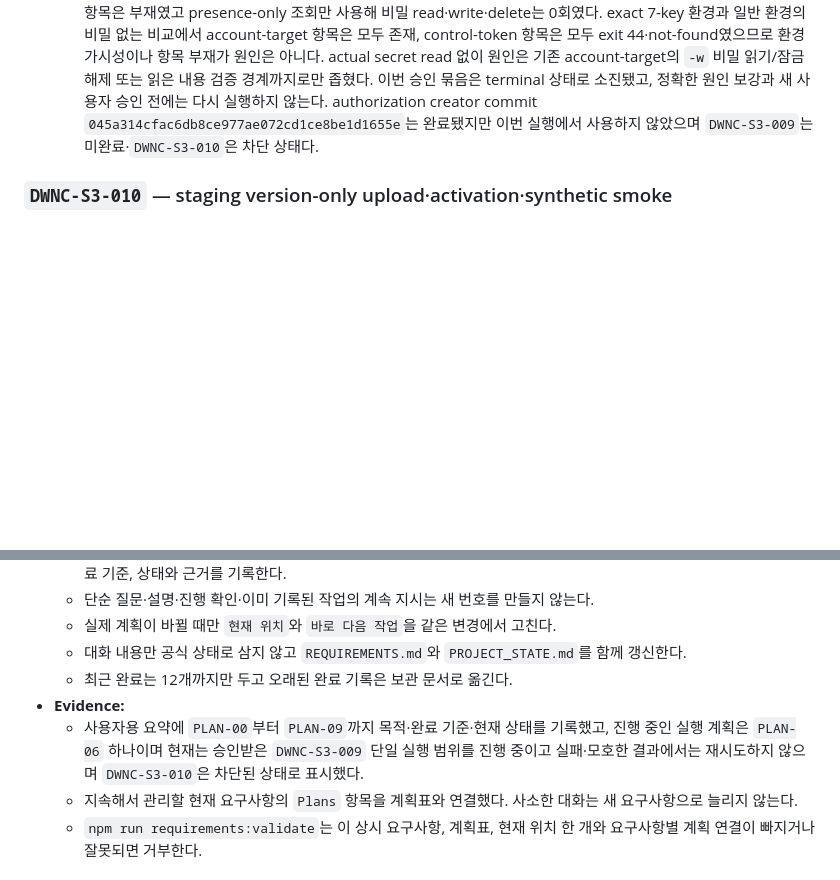
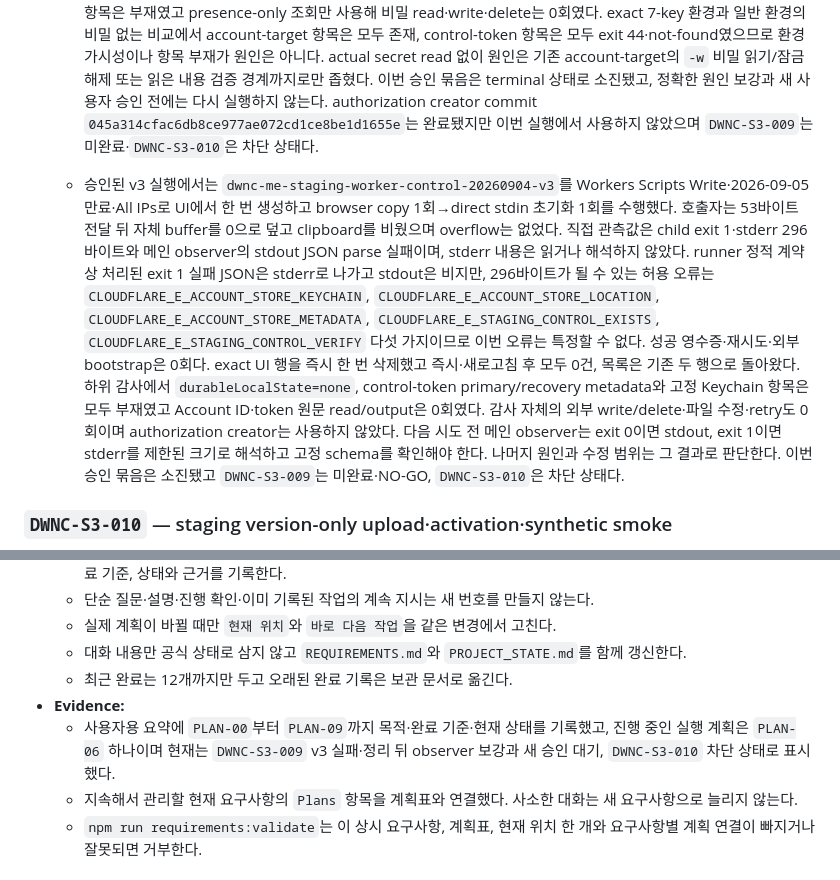
Before and after one commit to tsusaikang/dwnc.me, a Markdown page: docs/REQUIREMENTS.md, 2 parts joined by grey strips. Rendered like a GitHub page; blank space fills up the shorter version.

```diff
--- a/docs/REQUIREMENTS.md
+++ b/docs/REQUIREMENTS.md
@@ -148,6 +148,8 @@
   - `dwnc-me-staging-worker-control-20260904` Account API token은 Workers Scripts Write 한 권한과 2026-09-05 만료로 생성됐다. 최초 `npm run cloudflare:staging:control-token:init`은 `CLOUDFLARE_E_ACCOUNT_CLIPBOARD`로 clipboard 단계에서 실패했다. 재시도·복구·후속 외부 요청 0, token 검증·Keychain·metadata 생성 불성립 상태에서 중단했다. 이후 사용자 승인으로 Cloudflare UI에서 해당 token을 정확히 1회 삭제했고, 즉시 목록과 새로고침 후 목록 모두 0건을 확인했다. 내장 브라우저 clipboard는 raw read 0으로 내용을 읽지 않고 빈 문자열로 덮어써 비웠다. 다른 token·Worker·version·deployment·공개 endpoint·DNS·route·traffic·R2 변경은 0이다. 이 요구사항은 아직 미완료이며, 새 token 생성·새 전달·재시도는 새 사용자 승인 전에 하지 않고 `DWNC-S3-010`도 시작하지 않는다.
   - 위 두 항목의 승인 제안·대기 문장은 첫 실패 직후, 이어진 단일 승인 범위는 두 번째 실행 직전의 당시 상태를 기록한다.
   - 승인된 재개 실행에서 `dwnc-me-staging-worker-control-20260904-v2`를 Workers Scripts Write 한 권한·2026-09-05 만료로 UI에서 한 번 생성하고 browser copy 1회→direct stdin actual init 1회를 수행했다. runner는 53바이트를 받았지만 기존 account-target Keychain 확인이 `CLOUDFLARE_E_ACCOUNT_STORE_KEYCHAIN`으로 먼저 실패해 `inputReads=0`, `bufferZeroed=true`, `durableState=none`, raw child output 0과 clipboard clear를 유지했다. token verify·subdomain GET·Keychain/metadata write·bootstrap·deploy·Worker/version/deployment/public endpoint·DNS/route/traffic·R2 변경은 모두 0회이며 재시도하지 않았다. terminal cleanup에서 해당 exact UI 행을 한 번 삭제하고 즉시·새로고침 후 부재를 확인했으며 token action 행은 이전 2개로 돌아왔다. primary/recovery control metadata와 고정 control-token Keychain 항목은 부재였고 presence-only 조회만 사용해 비밀 read·write·delete는 0회였다. exact 7-key 환경과 일반 환경의 비밀 없는 비교에서 account-target 항목은 모두 존재, control-token 항목은 모두 exit 44·not-found였으므로 환경 가시성이나 항목 부재가 원인은 아니다. actual secret read 없이 원인은 기존 account-target의 `-w` 비밀 읽기/잠금 해제 또는 읽은 내용 검증 경계까지로만 좁혔다. 이번 승인 묶음은 terminal 상태로 소진됐고, 정확한 원인 보강과 새 사용자 승인 전에는 다시 실행하지 않는다. authorization creator commit `045a314cfac6db8ce977ae072cd1ce8be1d1655e`는 완료됐지만 이번 실행에서 사용하지 않았으며 `DWNC-S3-009`는 미완료·`DWNC-S3-010`은 차단 상태다.
+
+  - 승인된 v3 실행에서는 `dwnc-me-staging-worker-control-20260904-v3`를 Workers Scripts Write·2026-09-05 만료·All IPs로 UI에서 한 번 생성하고 browser copy 1회→direct stdin 초기화 1회를 수행했다. 호출자는 53바이트 전달 뒤 자체 buffer를 0으로 덮고 clipboard를 비웠으며 overflow는 없었다. 직접 관측값은 child exit 1·stderr 296바이트와 메인 observer의 stdout JSON parse 실패이며, stderr 내용은 읽거나 해석하지 않았다. runner 정적 계약상 처리된 exit 1 실패 JSON은 stderr로 나가고 stdout은 비지만, 296바이트가 될 수 있는 허용 오류는 `CLOUDFLARE_E_ACCOUNT_STORE_KEYCHAIN`, `CLOUDFLARE_E_ACCOUNT_STORE_LOCATION`, `CLOUDFLARE_E_ACCOUNT_STORE_METADATA`, `CLOUDFLARE_E_STAGING_CONTROL_EXISTS`, `CLOUDFLARE_E_STAGING_CONTROL_VERIFY` 다섯 가지이므로 이번 오류는 특정할 수 없다. 성공 영수증·재시도·외부 bootstrap은 0회다. exact UI 행을 즉시 한 번 삭제했고 즉시·새로고침 후 모두 0건, 목록은 기존 두 행으로 돌아왔다. 하위 감사에서 `durableLocalState=none`, control-token primary/recovery metadata와 고정 Keychain 항목은 모두 부재였고 Account ID·token 원문 read/output은 0회였다. 감사 자체의 외부 write/delete·파일 수정·retry도 0회이며 authorization creator는 사용하지 않았다. 다음 시도 전 메인 observer는 exit 0이면 stdout, exit 1이면 stderr를 제한된 크기로 해석하고 고정 schema를 확인해야 한다. 나머지 원인과 수정 범위는 그 결과로 판단한다. 이번 승인 묶음은 소진됐고 `DWNC-S3-009`는 미완료·NO-GO, `DWNC-S3-010`은 차단 상태다.
 
 ### `DWNC-S3-010` — staging version-only upload·activation·synthetic smoke
 - **Status:** `blocked`
@@ -252,7 +254,7 @@
   - 대화 내용만 공식 상태로 삼지 않고 `REQUIREMENTS.md`와 `PROJECT_STATE.md`를 함께 갱신한다.
   - 최근 완료는 12개까지만 두고 오래된 완료 기록은 보관 문서로 옮긴다.
 - **Evidence:**
-  - 사용자용 요약에 `PLAN-00`부터 `PLAN-09`까지 목적·완료 기준·현재 상태를 기록했고, 진행 중인 실행 계획은 `PLAN-06` 하나이며 현재는 승인받은 `DWNC-S3-009` 단일 실행 범위를 진행 중이고 실패·모호한 결과에서는 재시도하지 않으며 `DWNC-S3-010`은 차단된 상태로 표시했다.
+  - 사용자용 요약에 `PLAN-00`부터 `PLAN-09`까지 목적·완료 기준·현재 상태를 기록했고, 진행 중인 실행 계획은 `PLAN-06` 하나이며 현재는 `DWNC-S3-009` v3 실패·정리 뒤 observer 보강과 새 승인 대기, `DWNC-S3-010` 차단 상태로 표시했다.
   - 지속해서 관리할 현재 요구사항의 `Plans` 항목을 계획표와 연결했다. 사소한 대화는 새 요구사항으로 늘리지 않는다.
   - `npm run requirements:validate`는 이 상시 요구사항, 계획표, 현재 위치 한 개와 요구사항별 계획 연결이 빠지거나 잘못되면 거부한다.
 
```
Also changed, not shown: other parts of docs/REQUIREMENTS.md (+7 -7 lines), PROJECT_STATE.md (+7 -6 lines).
